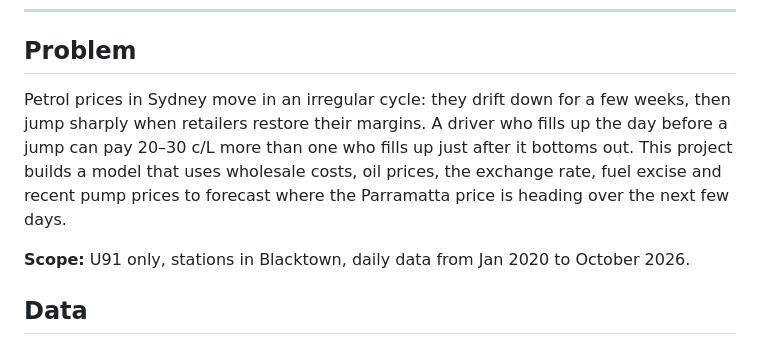
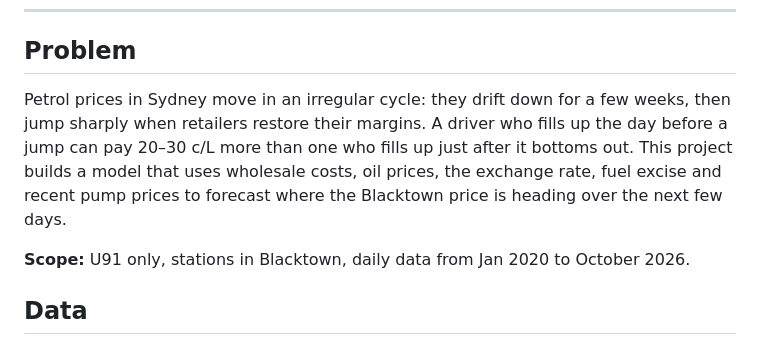
Before and after one commit to abhu000/Fuel-price-predictor, a Markdown page: README.md, the part around the change. GitHub-like rendering.

```diff
--- a/README.md
+++ b/README.md
@@ -8,7 +8,7 @@ Forecasting the average unleaded 91 (U91) pump price in Blacktown, NSW, **2–3
 
 ## Problem
 
-Petrol prices in Sydney move in an irregular cycle: they drift down for a few weeks, then jump sharply when retailers restore their margins. A driver who fills up the day before a jump can pay 20–30 c/L more than one who fills up just after it bottoms out. This project builds a model that uses wholesale costs, oil prices, the exchange rate, fuel excise and recent pump prices to forecast where the Parramatta price is heading over the next few days.
+Petrol prices in Sydney move in an irregular cycle: they drift down for a few weeks, then jump sharply when retailers restore their margins. A driver who fills up the day before a jump can pay 20–30 c/L more than one who fills up just after it bottoms out. This project builds a model that uses wholesale costs, oil prices, the exchange rate, fuel excise and recent pump prices to forecast where the Blacktown price is heading over the next few days.
 
 **Scope:** U91 only, stations in Blacktown, daily data from Jan 2020 to October 2026.
 
```
